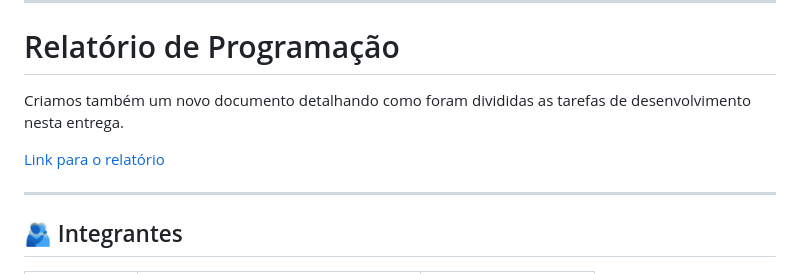
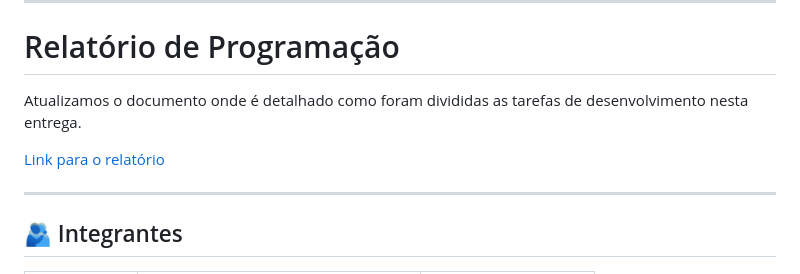
Before and after one commit to GMiranda21ML/SteamView, a Markdown page: README.md, the part around one of its changes. GitHub-like rendering; folded sections open.

```diff
--- a/README.md
+++ b/README.md
@@ -263,5 +263,5 @@ Closed:
 
 # Relatório de Programação
 
-Criamos também um novo documento detalhando como foram divididas as tarefas de desenvolvimento nesta entrega.
+Atualizamos o documento onde é detalhado como foram divididas as tarefas de desenvolvimento nesta entrega.
 
```
Also changed, not shown: other parts of README.md (+1 -1 lines).
